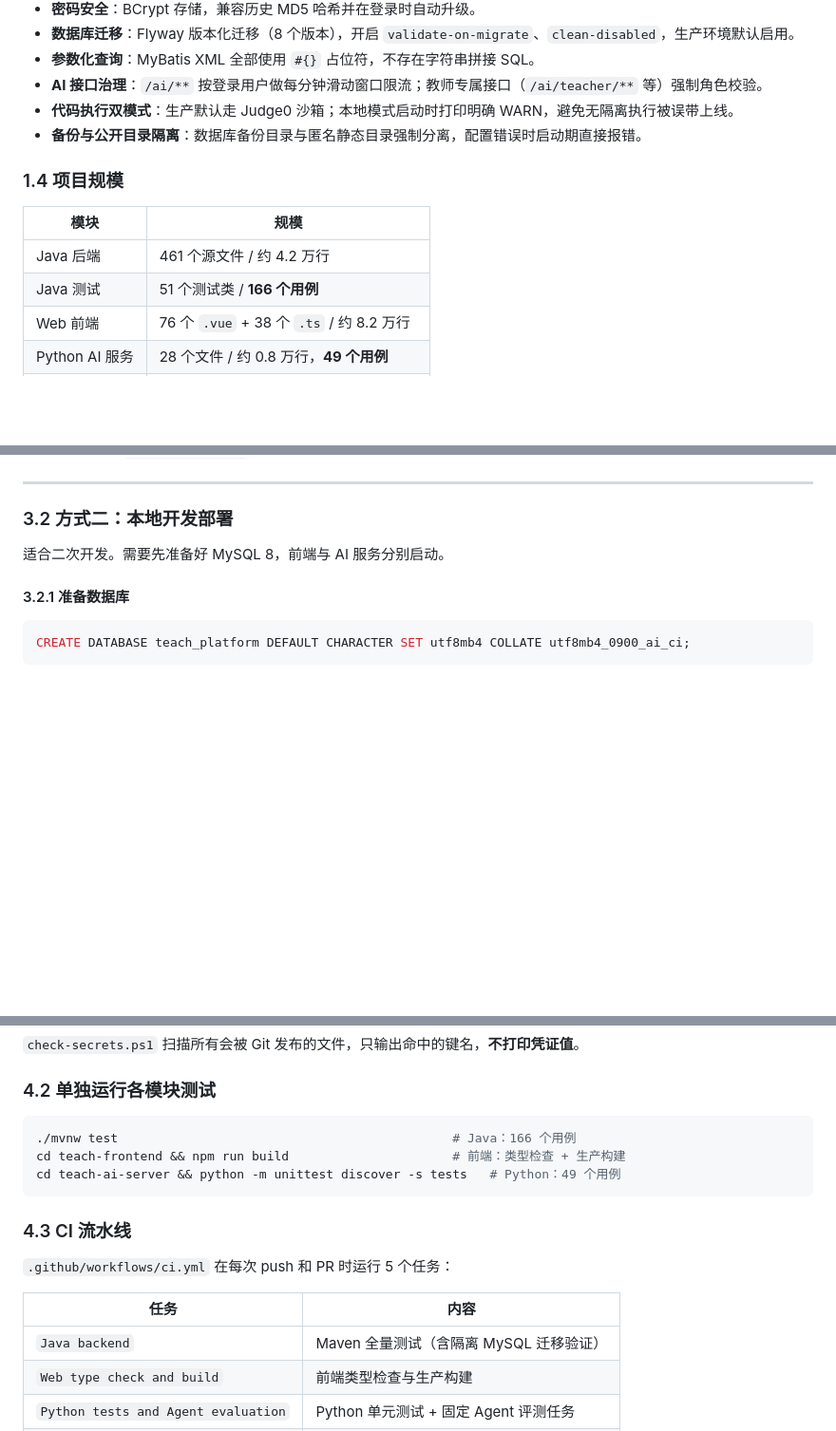
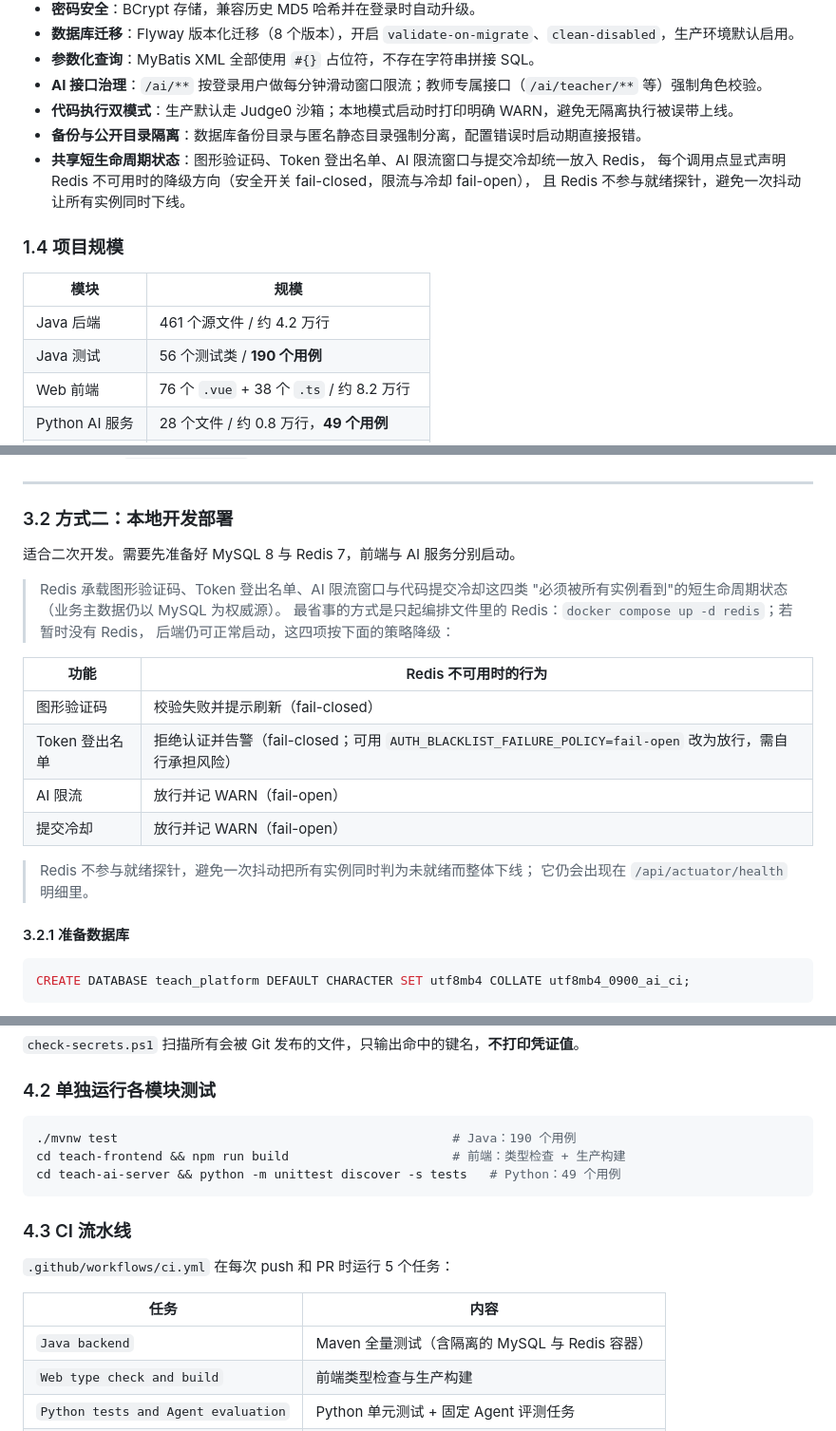
Before and after one commit to Jhon-cmyk/teach-project, a Markdown page: README.md, 3 parts joined by grey strips. Shown at 95% size. GitHub-like rendering; blank space fills up the shorter version.

Commit message:
docs: document Redis deployment and its degradation policy

````diff
--- a/README.md
+++ b/README.md
@@ -50,13 +50,16 @@
 - **AI 接口治理**：`/ai/**` 按登录用户做每分钟滑动窗口限流；教师专属接口（`/ai/teacher/**` 等）强制角色校验。
 - **代码执行双模式**：生产默认走 Judge0 沙箱；本地模式启动时打印明确 WARN，避免无隔离执行被误带上线。
 - **备份与公开目录隔离**：数据库备份目录与匿名静态目录强制分离，配置错误时启动期直接报错。
+- **共享短生命周期状态**：图形验证码、Token 登出名单、AI 限流窗口与提交冷却统一放入 Redis，
+  每个调用点显式声明 Redis 不可用时的降级方向（安全开关 fail-closed，限流与冷却 fail-open），
+  且 Redis 不参与就绪探针，避免一次抖动让所有实例同时下线。
 
 ### 1.4 项目规模
 
 | 模块 | 规模 |
 |---|---|
 | Java 后端 | 461 个源文件 / 约 4.2 万行 |
-| Java 测试 | 51 个测试类 / **166 个用例** |
+| Java 测试 | 56 个测试类 / **190 个用例** |
 | Web 前端 | 76 个 `.vue` + 38 个 `.ts` / 约 8.2 万行 |
 | Python AI 服务 | 28 个文件 / 约 0.8 万行，**49 个用例** |
 | REST 接口 | **315 个**端点 / 58 个 Controller |
@@ -302,7 +305,22 @@ docker compose up -d --build       # 拉取更新后重新构建启动
 
 ### 3.2 方式二：本地开发部署
 
-适合二次开发。需要先准备好 MySQL 8，前端与 AI 服务分别启动。
+适合二次开发。需要先准备好 MySQL 8 与 Redis 7，前端与 AI 服务分别启动。
+
+> Redis 承载图形验证码、Token 登出名单、AI 限流窗口与代码提交冷却这四类
+> "必须被所有实例看到"的短生命周期状态（业务主数据仍以 MySQL 为权威源）。
+> 最省事的方式是只起编排文件里的 Redis：`docker compose up -d redis`；若暂时没有 Redis，
+> 后端仍可正常启动，这四项按下面的策略降级：
+
+| 功能 | Redis 不可用时的行为 |
+|---|---|
+| 图形验证码 | 校验失败并提示刷新（fail-closed） |
+| Token 登出名单 | 拒绝认证并告警（fail-closed；可用 `AUTH_BLACKLIST_FAILURE_POLICY=fail-open` 改为放行，需自行承担风险） |
+| AI 限流 | 放行并记 WARN（fail-open） |
+| 提交冷却 | 放行并记 WARN（fail-open） |
+
+> Redis 不参与就绪探针，避免一次抖动把所有实例同时判为未就绪而整体下线；
+> 它仍会出现在 `/api/actuator/health` 明细里。
 
 #### 3.2.1 准备数据库
 
@@ -438,7 +458,7 @@ powershell -ExecutionPolicy Bypass -File .\scripts\check-secrets.ps1
 ### 4.2 单独运行各模块测试
 
 ```bash
-./mvnw test                                             # Java：166 个用例
+./mvnw test                                             # Java：190 个用例
 cd teach-frontend && npm run build                      # 前端：类型检查 + 生产构建
 cd teach-ai-server && python -m unittest discover -s tests   # Python：49 个用例
 ```
@@ -449,7 +469,7 @@ cd teach-ai-server && python -m unittest discover -s tests   # Python：49 个
 
 | 任务 | 内容 |
 |---|---|
-| `Java backend` | Maven 全量测试（含隔离 MySQL 迁移验证） |
+| `Java backend` | Maven 全量测试（含隔离的 MySQL 与 Redis 容器） |
 | `Web type check and build` | 前端类型检查与生产构建 |
 | `Python tests and Agent evaluation` | Python 单元测试 + 固定 Agent 评测任务 |
 | `Configuration and credential scan` | Compose 配置校验 + 明文凭证扫描 |
````
Also changed, not shown: other parts of README.md (+8 -5 lines).
